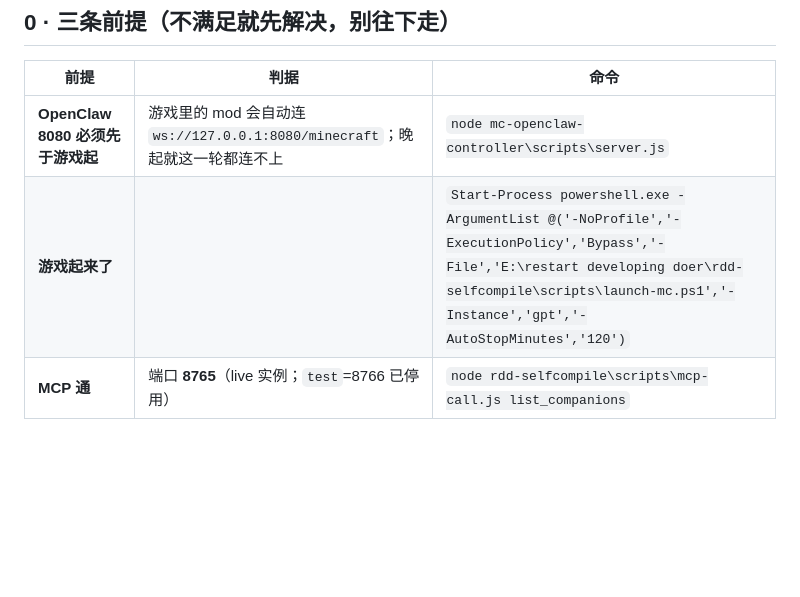
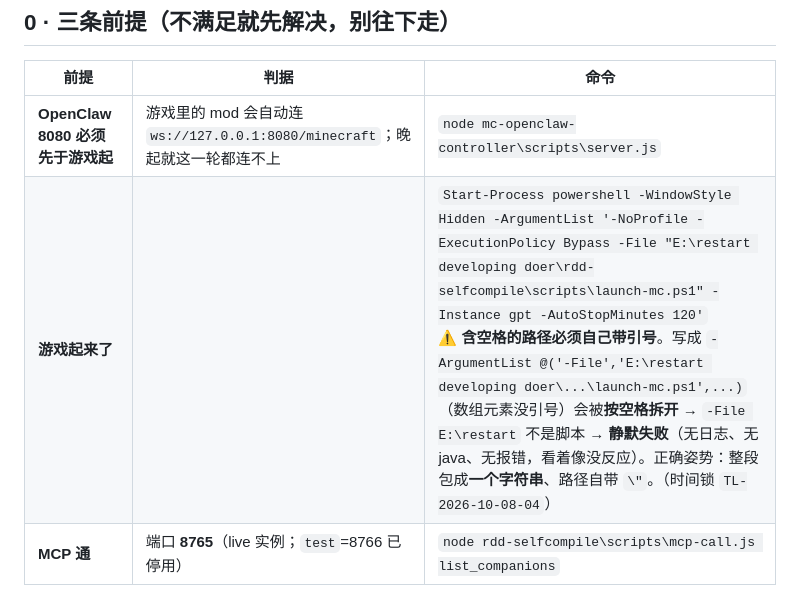
Before and after one commit to nuomi2422/rdd-harness, a Markdown page: 进游戏前必读-游戏内能力清单.md, the part around the change. Rendered like a GitHub page; blank space fills up the shorter version.

Commit message:
harness: 修 进游戏前必读 起游戏命令（Start-Process 含空格路径必须加引号，否则静默失败）
第17行原文用 `Start-Process powershell.exe -ArgumentList @('-NoProfile',...,'-File','E:\restart developing doer\...\launch-mc.ps1',...)`：
数组元素里的含空格路径不会被自动加引号 → `-File` 被拆成 `E:\restart` + 后面的词 → 找不到脚本、子进程秒退，
而 -WindowStyle Hidden 又把报错吞掉 → 外部只看到「没反应」（无 java、launch-gpt.log 零增长、8765 不起）。
2026-10-08 照抄这行后台启动连续静默失败，被误判成「游戏卡了」。

改成实测可行写法（-ArgumentList 传一个字符串、路径自带双引号），并写明数组写法为什么错。
实测：LAUNCH_OK + java PID 47732(22:52:40) + 8765 LISTENING。

时间锁 TL-2026-10-08-04 已加进 registry.json（该文件当前同时含并行会话的 goal-drive 改动，故未一并提交，避免卷入他人改动）。

```diff
--- a/进游戏前必读-游戏内能力清单.md
+++ b/进游戏前必读-游戏内能力清单.md
@@ -14,7 +14,7 @@
 | 前提 | 判据 | 命令 |
 |---|---|---|
 | **OpenClaw 8080 必须先于游戏起** | 游戏里的 mod 会自动连 `ws://127.0.0.1:8080/minecraft`；晚起就这一轮都连不上 | `node mc-openclaw-controller\scripts\server.js` |
-| **游戏起来了** | | `Start-Process powershell.exe -ArgumentList @('-NoProfile','-ExecutionPolicy','Bypass','-File','E:\restart developing doer\rdd-selfcompile\scripts\launch-mc.ps1','-Instance','gpt','-AutoStopMinutes','120')` |
+| **游戏起来了** | | `Start-Process powershell -WindowStyle Hidden -ArgumentList '-NoProfile -ExecutionPolicy Bypass -File "E:\restart developing doer\rdd-selfcompile\scripts\launch-mc.ps1" -Instance gpt -AutoStopMinutes 120'`<br>⚠️ **含空格的路径必须自己带引号**。写成 `-ArgumentList @('-File','E:\restart developing doer\...\launch-mc.ps1',...)`（数组元素没引号）会被**按空格拆开** → `-File E:\restart` 不是脚本 → **静默失败**（无日志、无 java、无报错，看着像没反应）。正确姿势：整段包成**一个字符串**、路径自带 `\"`。（时间锁 `TL-2026-10-08-04`） |
 | **MCP 通** | 端口 **8765**（live 实例；`test`=8766 已停用） | `node rdd-selfcompile\scripts\mcp-call.js list_companions` |
 
 > ⚠️ 存档名是 `live`，实例目录 `E:\.minecraft\versions\The Best of Twilight Forest`。
```
